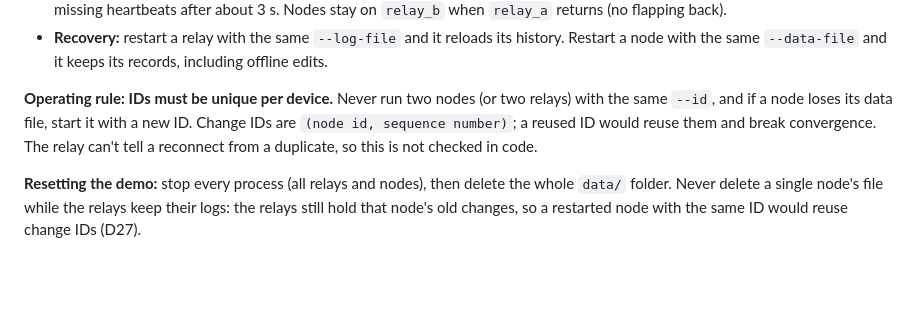
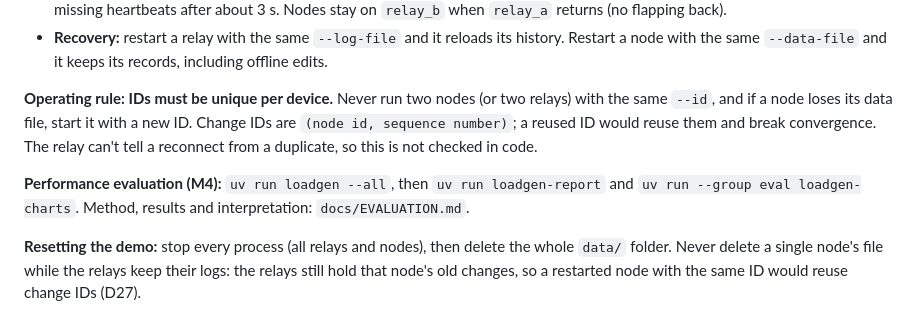
Before and after one commit to rw3h4/fieldsync, a Markdown page: README.md, the part around the change. Rendered like a GitHub page; blank space fills up the shorter version.

Commit message:
M4: evaluation charts, rate-gap analysis and EVALUATION.md draft

```diff
--- a/README.md
+++ b/README.md
@@ -47,6 +47,9 @@ the same `--id`, and if a node loses its data file, start it with a new ID. Chan
 `(node id, sequence number)`; a reused ID would reuse them and break convergence. The relay
 can't tell a reconnect from a duplicate, so this is not checked in code.
 
+**Performance evaluation (M4):** `uv run loadgen --all`, then `uv run loadgen-report` and
+`uv run --group eval loadgen-charts`. Method, results and interpretation: `docs/EVALUATION.md`.
+
 **Resetting the demo:** stop every process (all relays and nodes), then delete the whole
 `data/` folder. Never delete a single node's file while the relays keep their logs: the
 relays still hold that node's old changes, so a restarted node with the same ID would reuse
```
Also changed, not shown: docs/DEVLOG.md (+14 -0 lines), docs/EVALUATION.md (added, +249 -0 lines), results/charts/f1_timeline.png (added), results/charts/f2_convergence.png (added), results/charts/latency_vs_clients.png (added), results/charts/throughput_vs_offered.png (added), 5 other files.
